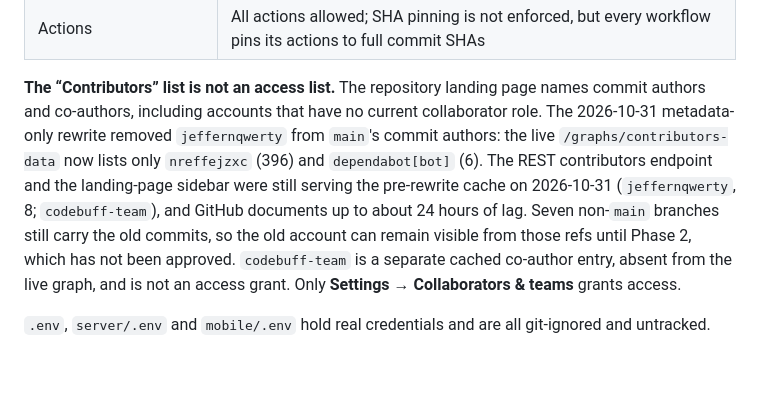
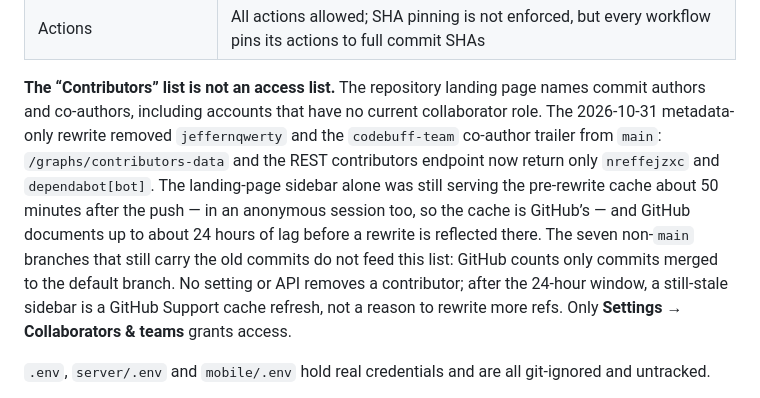
Before and after one commit to jeffernqwe/ai-inventory, a Markdown page: docs/SOURCE_PROTECTION.md, the part around the change. Drawn GitHub-style; blank space fills up the shorter version.

```diff
--- a/docs/SOURCE_PROTECTION.md
+++ b/docs/SOURCE_PROTECTION.md
@@ -34,14 +34,15 @@ are kept as history in [`DEVELOPMENT_ROADMAP.md`](DEVELOPMENT_ROADMAP.md) §27AE
 
 **The “Contributors” list is not an access list.** The repository landing page names commit authors
 and co-authors, including accounts that have no current collaborator role. The 2026-10-31
-metadata-only rewrite removed `jeffernqwerty` from `main`'s commit authors: the live
-`/graphs/contributors-data` now lists only `nreffejzxc` (396) and `dependabot[bot]` (6). The REST
-contributors endpoint and the landing-page sidebar were still serving the pre-rewrite cache on
-2026-10-31 (`jeffernqwerty`, 8; `codebuff-team`), and GitHub documents up to about 24 hours of lag.
-Seven non-`main` branches still carry the old commits, so the old account can remain visible from
-those refs until Phase 2, which has not been approved. `codebuff-team` is a separate cached
-co-author entry, absent from the live graph, and is not an access grant. Only **Settings →
-Collaborators & teams** grants access.
+metadata-only rewrite removed `jeffernqwerty` and the `codebuff-team` co-author trailer from
+`main`: `/graphs/contributors-data` and the REST contributors endpoint now return only
+`nreffejzxc` and `dependabot[bot]`. The landing-page sidebar alone was still serving the
+pre-rewrite cache about 50 minutes after the push — in an anonymous session too, so the cache is
+GitHub’s — and GitHub documents up to about 24 hours of lag before a rewrite is reflected there.
+The seven non-`main` branches that still carry the old commits do not feed this list: GitHub
+counts only commits merged to the default branch. No setting or API removes a contributor; after
+the 24-hour window, a still-stale sidebar is a GitHub Support cache refresh, not a reason to
+rewrite more refs. Only **Settings → Collaborators & teams** grants access.
 
 `.env`, `server/.env` and `mobile/.env` hold real credentials and are all git-ignored and untracked.
 
```
Also changed, not shown: docs/ACCOUNT_MIGRATION_RUNBOOK.md (+13 -7 lines).
